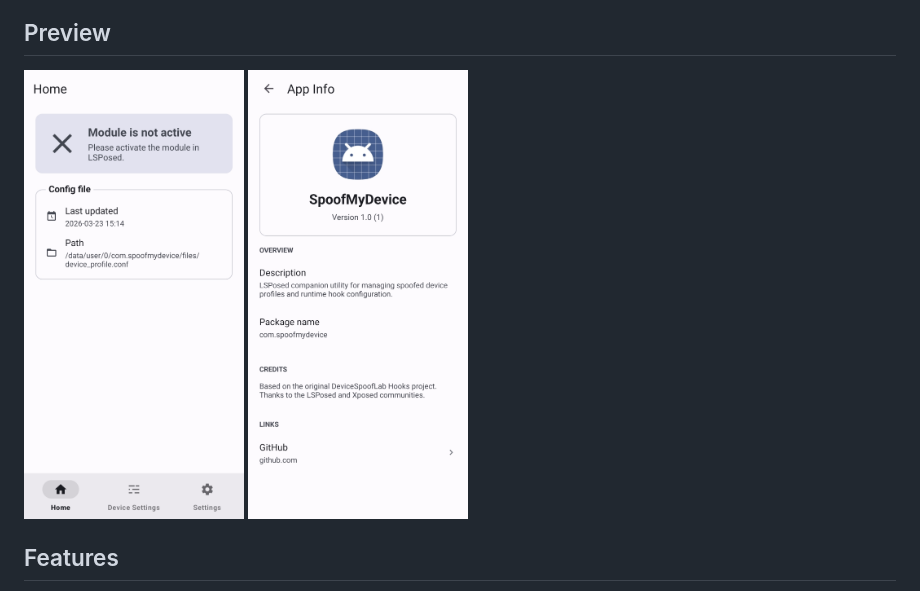
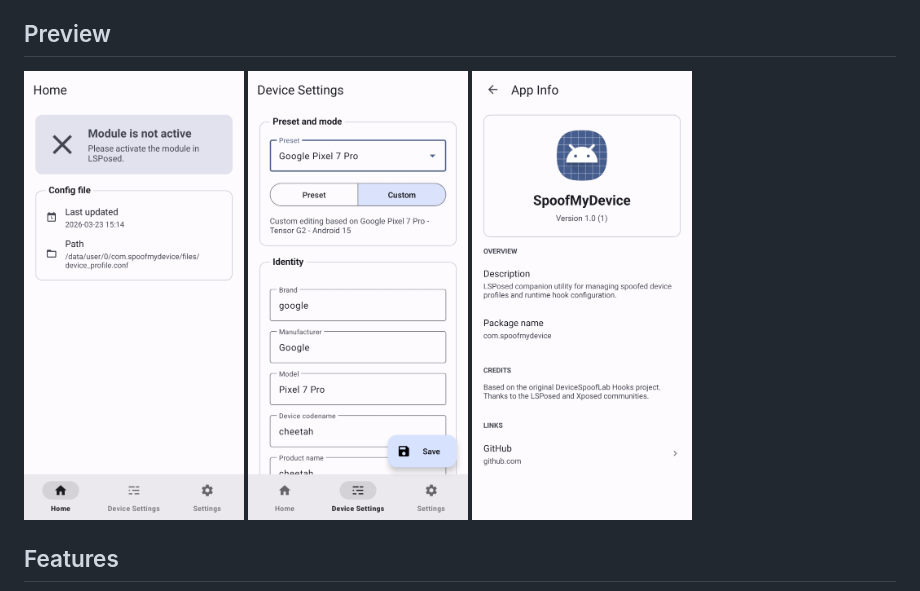
Before and after one commit to BuSung-dev/SpoofMyDevice, a Markdown page: README.md, the part around the change. GitHub-like rendering; pictures changed too: img/KakaoTalk_20260323_152603549.jpg (added).

Commit message:
Add third README screenshot

```diff
--- a/README.md
+++ b/README.md
@@ -8,7 +8,8 @@ Instead of manually editing property files, you can pick a preset, switch to a c
 
 <div>
 <img src="img/KakaoTalk_20260323_151856000.jpg" alt="SpoofMyDevice preview 1" width="220"/>
-<img src="img/KakaoTalk_20260323_151856000_01.jpg" alt="SpoofMyDevice preview 2" width="220"/>
+<img src="img/KakaoTalk_20260323_152603549.jpg" alt="SpoofMyDevice preview 2" width="220"/>
+<img src="img/KakaoTalk_20260323_151856000_01.jpg" alt="SpoofMyDevice preview 3" width="220"/>
 </div>
 
 ## Features
```
